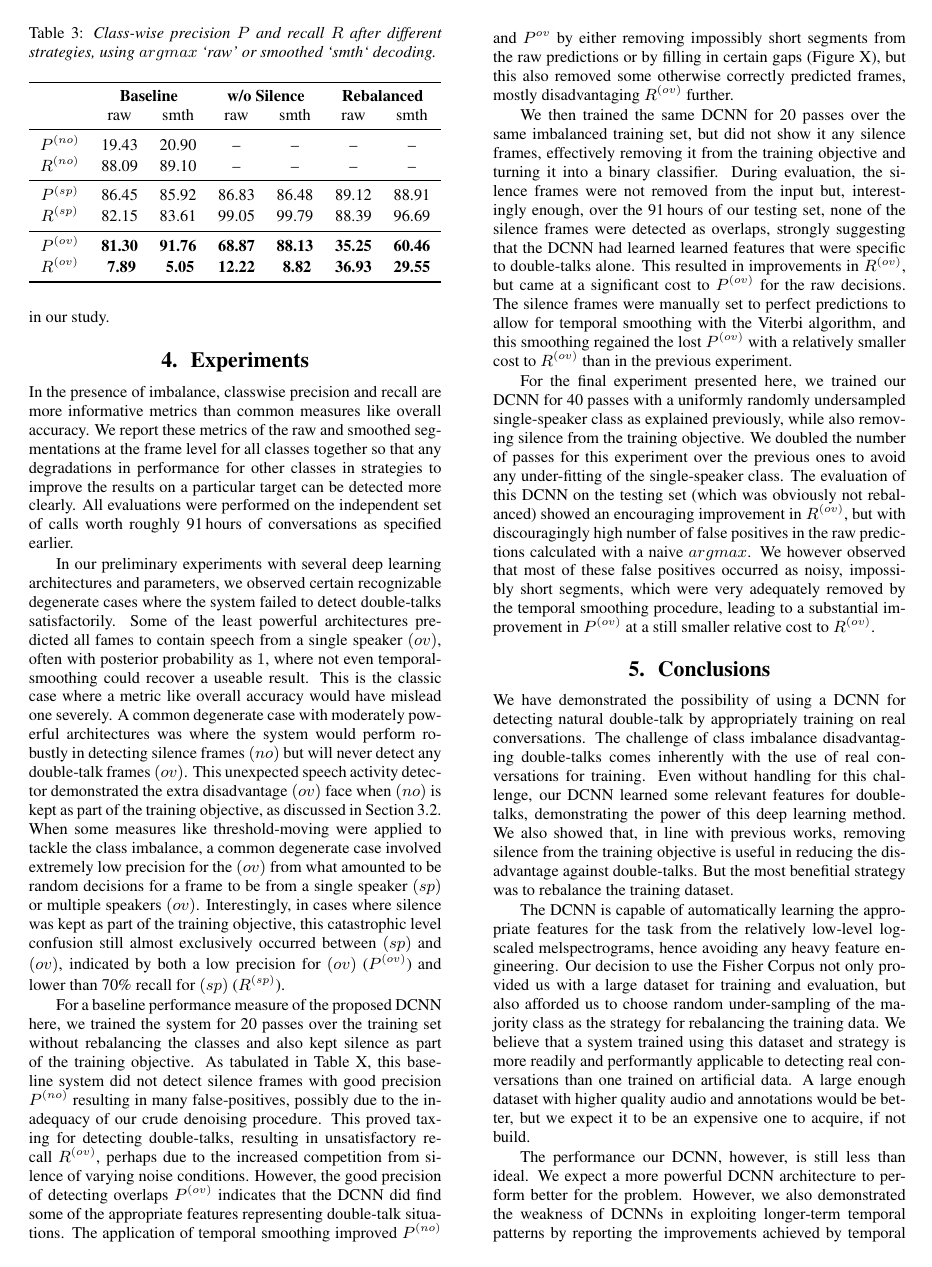
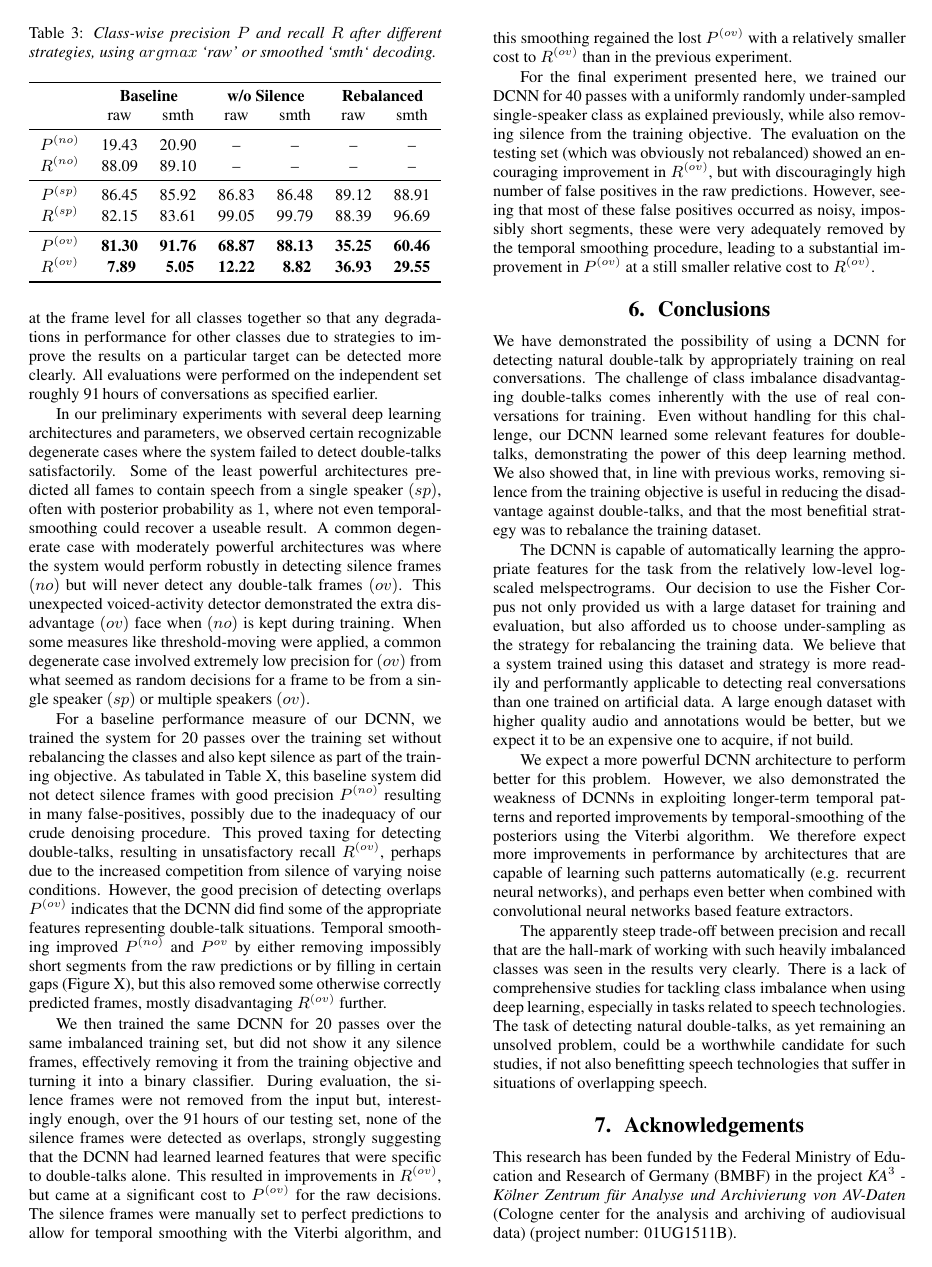
Before and after one commit to lemnzhou/dt-interspeech, a LaTeX paper (dt-paper.tex): page 4 of 5. Compiled offline with pdfLaTeX.

Commit message:
±* First to be pushed, incomplete, but within 4

```diff
--- a/dt-paper.tex
+++ b/dt-paper.tex
@@ -396,5 +403,9 @@ and hence we did not investigate this method in our study.
-  \vspace*{-\baselineskip}
-\end{figure*}
+% \begin{figure*}[t] \label{fig:raw-smth-preds}
+%   \centering
+%   \includegraphics[width=0.8\linewidth]{figures/raw-smth-preds.png}
+%   \caption{True labels, raw-, and smoothed-predictions for part of a conversation, after training on rebalanced inputs.}
+%   \vspace*{-\baselineskip}
+% \end{figure*}
 
 % ---------------------------------------------------------------------------------- TBL:RESULTS -
 \begin{table}[t] \label{tbl:results}
@@ -416,24 +427,24 @@ and hence we did not investigate this method in our study.
   \vspace*{-\baselineskip}
 \end{table}
 
-In the presence of imbalance, classwise precision and recall are more informative metrics than common measures like overall accuracy.
-We report these metrics of the raw and smoothed segmentations at the frame level for all classes together so that any degradations in performance for other classes in strategies to improve the results on a particular target can be detected more clearly.
-All evaluations were performed on the independent set of calls worth roughly 91\,hours of conversations as specified earlier.
+In the presence of imbalance, classwise precision and recall are more informative than common measures like overall accuracy.
+We report these metrics of the raw and smoothed segmentations at the frame level for all classes together so that any degradations in performance for other classes due to strategies to improve the results on a particular target can be detected more clearly.
+All evaluations were performed on the independent set roughly 91\,hours of conversations as specified earlier.
 
 In our preliminary experiments with several deep learning architectures and parameters,
 we observed certain recognizable degenerate cases where the system failed to detect double-talks satisfactorily.
-Some of the least powerful architectures predicted all fames to contain speech from a single speaker $(ov)$,
+Some of the least powerful architectures predicted all fames to contain speech from a single speaker $(sp)$,
 often with posterior probability as $1$, where not even temporal-smoothing could recover a useable result.
-This is the classic case where a metric like overall accuracy would have mislead one severely.
+% This is the classic case where a metric like overall accuracy would have mislead one severely.
 A common degenerate case with moderately powerful architectures was where the system would perform robustly in detecting silence frames $(no)$ but will never detect any double-talk frames $(ov)$.
-This unexpected speech activity detector demonstrated the extra disadvantage $(ov)$ face when $(no)$ is kept as part of the training objective, as discussed in Section\,\ref{sec:rm-silence}.
-When some measures like threshold-moving were applied to tackle the class imbalance,
-a common degenerate case involved extremely low precision for the $(ov)$ from what amounted to be random decisions for a frame to be from a single speaker $(sp)$ or multiple speakers $(ov)$.
-Interestingly, in cases where silence was kept as part of the training objective,
-this catastrophic level confusion still almost exclusively occurred between $(sp)$ and $(ov)$,
-indicated by both a low precision for $(ov)$ ($P^{(ov)}$) and lower than 70\% recall for $(sp)$ ($R^{(sp)}$).
+This unexpected voiced-activity detector demonstrated the extra disadvantage $(ov)$ face when $(no)$ is kept during training.
+When some measures like threshold-moving were applied,
+a common degenerate case involved extremely low precision for $(ov)$ from what seemed as random decisions for a frame to be from a single speaker $(sp)$ or multiple speakers $(ov)$.
+% Interestingly, in cases where silence was kept as part of the training objective,
+% this catastrophic level confusion still almost exclusively occurred between $(sp)$ and $(ov)$,
+% indicated by both a low precision for $(ov)$ ($P^{(ov)}$) and lower than 70\% recall for $(sp)$ ($R^{(sp)}$).
 
-For a baseline performance measure of the proposed DCNN here,
+For a baseline performance measure of our DCNN,
 we trained the system for 20 passes over the training set without rebalancing the classes and also kept silence as part of the training objective.
 As tabulated in Table X,  % TODO: T [tbl,ref] table of all results
 this baseline system did not detect silence frames with good precision $P^{(no)}$ resulting in many false-positives,
@@ -441,7 +452,7 @@ possibly due to the inadequacy of our crude denoising procedure.
 This proved taxing for detecting double-talks, resulting in unsatisfactory recall $R^{(ov)}$,
 perhaps due to the increased competition from silence of varying noise conditions.
 However, the good precision of detecting overlaps $P^{(ov)}$ indicates that the DCNN did find some of the appropriate features representing double-talk situations.
-The application of temporal smoothing improved $P^{(no)}$ and $P^{ov}$ by either removing impossibly short segments from the raw predictions or by filling in certain gaps (Figure X),  % IDEA: T [fig] true, raw, smoothed preds for baseline
+Temporal smoothing improved $P^{(no)}$ and $P^{ov}$ by either removing impossibly short segments from the raw predictions or by filling in certain gaps (Figure X),  % IDEA: T [fig] true, raw, smoothed preds for baseline
 but this also removed some otherwise correctly predicted frames, mostly disadvantaging $R^{(ov)}$ further.
 
 We then trained the same DCNN for 20 passes over the same imbalanced training set,
@@ -455,12 +466,12 @@ The silence frames were manually set to perfect predictions to allow for tempora
 and this smoothing regained the lost $P^{(ov)}$ with a relatively smaller cost to $R^{(ov)}$ than in the previous experiment.
 
 For the final experiment presented here,
-we trained our DCNN for 40 passes with a uniformly randomly undersampled single-speaker class as explained previously, while also removing silence from the training objective.
-We doubled the number of passes for this experiment over the previous ones to avoid any under-fitting of the single-speaker class.
-The evaluation of this DCNN on the testing set (which was obviously not rebalanced) showed an encouraging improvement in $R^{(ov)}$,
-but with discouragingly high number of false positives in the raw predictions calculated with a naive $argmax$.
-We however observed that most of these false positives occurred as noisy, impossibly short segments,
-which were very adequately removed by the temporal smoothing procedure,
+we trained our DCNN for 40 passes with a uniformly randomly under-sampled single-speaker class as explained previously, while also removing silence from the training objective.
+% We doubled the number of passes for this experiment to avoid any under-fitting of the single-speaker class.
+The evaluation on the testing set (which was obviously not rebalanced) showed an encouraging improvement in $R^{(ov)}$,
+but with discouragingly high number of false positives in the raw predictions.
+However, seeing that most of these false positives occurred as noisy, impossibly short segments,
+these were very adequately removed by the temporal smoothing procedure,
 leading to a substantial improvement in $P^{(ov)}$ at a still smaller relative cost to $R^{(ov)}$.
 
 % ----------------------------------------------------------------------------------- CONCLUSIONS -
@@ -471,20 +482,20 @@ The challenge of class imbalance disadvantaging double-talks comes inherently wi
 Even without handling for this challenge, our DCNN learned some relevant features for double-talks,
 demonstrating the power of this deep learning method.
 We also showed that, in line with previous works,
-removing silence from the training objective is useful in reducing the disadvantage against double-talks.
-But the most benefitial strategy was to rebalance the training dataset.
+removing silence from the training objective is useful in reducing the disadvantage against double-talks,
+and that the most benefitial strategy was to rebalance the training dataset.
 
-The DCNN is capable of automatically learning the appropriate features for the task from the relatively low-level log-scaled melspectrograms, hence avoiding any heavy feature engineering.
+The DCNN is capable of automatically learning the appropriate features for the task from the relatively low-level log-scaled melspectrograms.
 Our decision to use the Fisher Corpus not only provided us with a large dataset for training and evaluation,
-but also afforded us to choose random under-sampling of the majority class as the strategy for rebalancing the training data.
+but also afforded us to choose under-sampling as the strategy for rebalancing the training data.
 We believe that a system trained using this dataset and strategy is more readily and performantly applicable to detecting real conversations than one trained on artificial data.
 A large enough dataset with higher quality audio and annotations would be better,
 but we expect it to be an expensive one to acquire, if not build.
 
-The performance our DCNN, however, is still less than ideal.
-We expect a more powerful DCNN architecture to perform better for the problem.
-However, we also demonstrated the weakness of DCNNs in exploiting longer-term temporal patterns by reporting the improvements achieved by temporal smoothing of the posteriors using the Viterbi algorithm.
-We therefore expect improvements in performance by architectures that are capable of learning such patterns automatically (e.g. recurrent neural networks),
+We expect a more powerful DCNN architecture to perform better for this problem.
+However, we also demonstrated the weakness of DCNNs in exploiting longer-term temporal patterns
+and reported improvements by temporal-smoothing of the posteriors using the Viterbi algorithm.
+We therefore expect more improvements in performance by architectures that are capable of learning such patterns automatically (e.g. recurrent neural networks),
 and perhaps even better when combined with convolutional neural networks based feature extractors.
 
 The apparently steep trade-off between precision and recall that are the hall-mark of working with such heavily imbalanced classes was seen in the results very clearly.
```
Also changed, not shown: dt-paper.tex (73 more changed lines).
